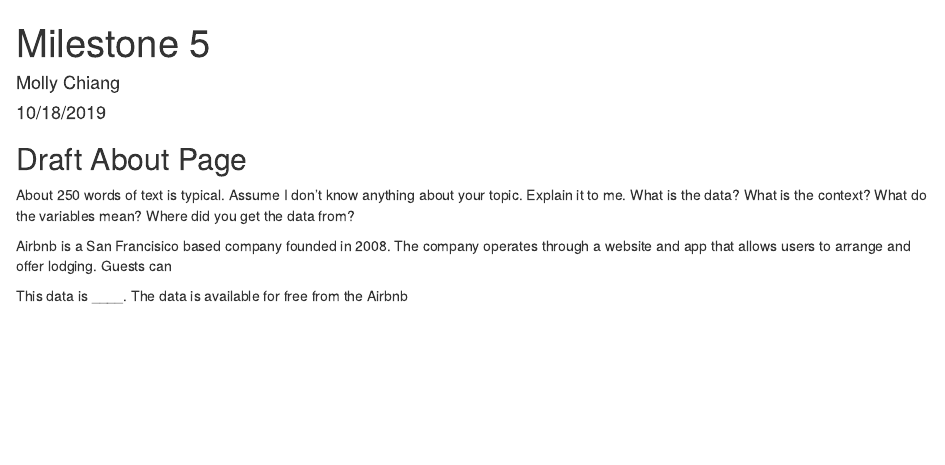
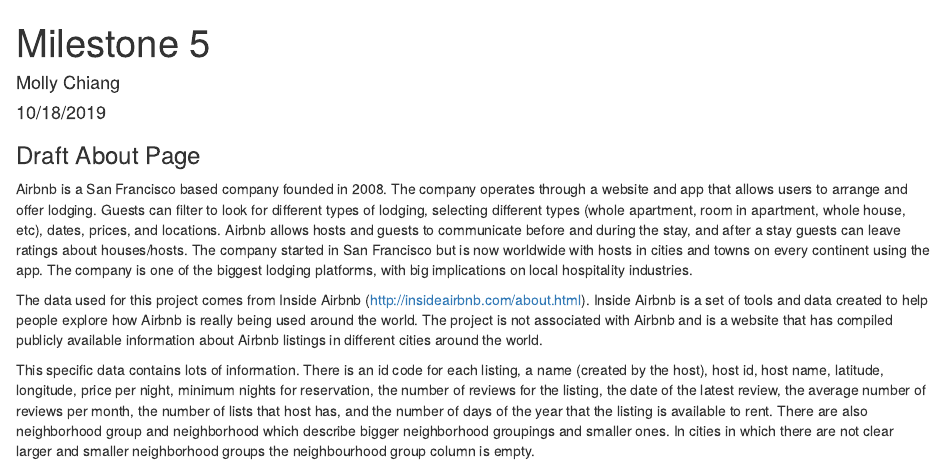
Before and after one commit to mollyechiang/milestone_5, an R Markdown document (milestone_5.Rmd): the page in a window 1100 px wide, from its top. The pictures show the output file milestone_5.html that the author committed with the source, opened offline.

Commit message:
final commit! about page draft complete

````diff
--- a/milestone_5.Rmd
+++ b/milestone_5.Rmd
@@ -20,14 +20,15 @@
 ny_data <- read_csv("ny_listings.csv")
 london_listings <- read_csv("listings.csv")
 
-total_data <- full_join(ny_data, london_listings, by=c("id", "name", "host_id", "host_name", "neighbourhood", "latitude", "longitude", "room_type", "price", "minimum_nights", "number_of_reviews", "last_review", "reviews_per_month", "calculated_host_listings_count", "availability_365"))
+total_data <- full_join(ny_data, london_listings, by=c("id", "name", "host_id", "host_name", "neighbourhood", "latitude", "longitude", "room_type", "price", "minimum_nights", "number_of_reviews", "last_review", "reviews_per_month", "calculated_host_listings_count", "availability_365")) %>%
+    mutate(city = c(rep("New York", 48377), rep("London", 83850)))
 
 ```
 
 ### Draft About Page
 
-About 250 words of text is typical. Assume I don't know anything about your topic. Explain it to me. What is the data? What is the context? What do the variables mean? Where did you get the data from?
+Airbnb is a San Francisco based company founded in 2008. The company operates through a website and app that allows users to arrange and offer lodging. Guests can filter to look for different types of lodging, selecting different types (whole apartment, room in apartment, whole house, etc), dates, prices, and locations. Airbnb allows hosts and guests to communicate before and during the stay, and after a stay guests can leave ratings about houses/hosts. The company started in San Francisco but is now worldwide with hosts in cities and towns on every continent using the app. The company is one of the biggest lodging platforms, with big implications on local hospitality industries.
 
-Airbnb is a San Francisico based company founded in 2008. The company operates through a website and app that allows users to arrange and offer lodging. Guests can
+The data used for this project comes from Inside Airbnb (http://insideairbnb.com/about.html). Inside Airbnb is a set of tools and data created to help people explore how Airbnb is really being used around the world. The project is not associated with Airbnb and is a website that has compiled publicly available information about Airbnb listings in different cities around the world.
 
-This data is ____. The data is available for free from the Airbnb
+This specific data contains lots of information. There is an id code for each listing, a name (created by the host), host id, host name, latitude, longitude, price per night, minimum nights for reservation, the number of reviews for the listing, the date of the latest review, the average number of reviews per month, the number of lists that host has, and the number of days of the year that the listing is available to rent. There are also neighborhood group and neighborhood which describe bigger neighborhood groupings and smaller ones. In cities in which there are not clear larger and smaller neighborhood groups the neighbourhood group column is empty.
````
Also changed, not shown: milestone_5.html.
